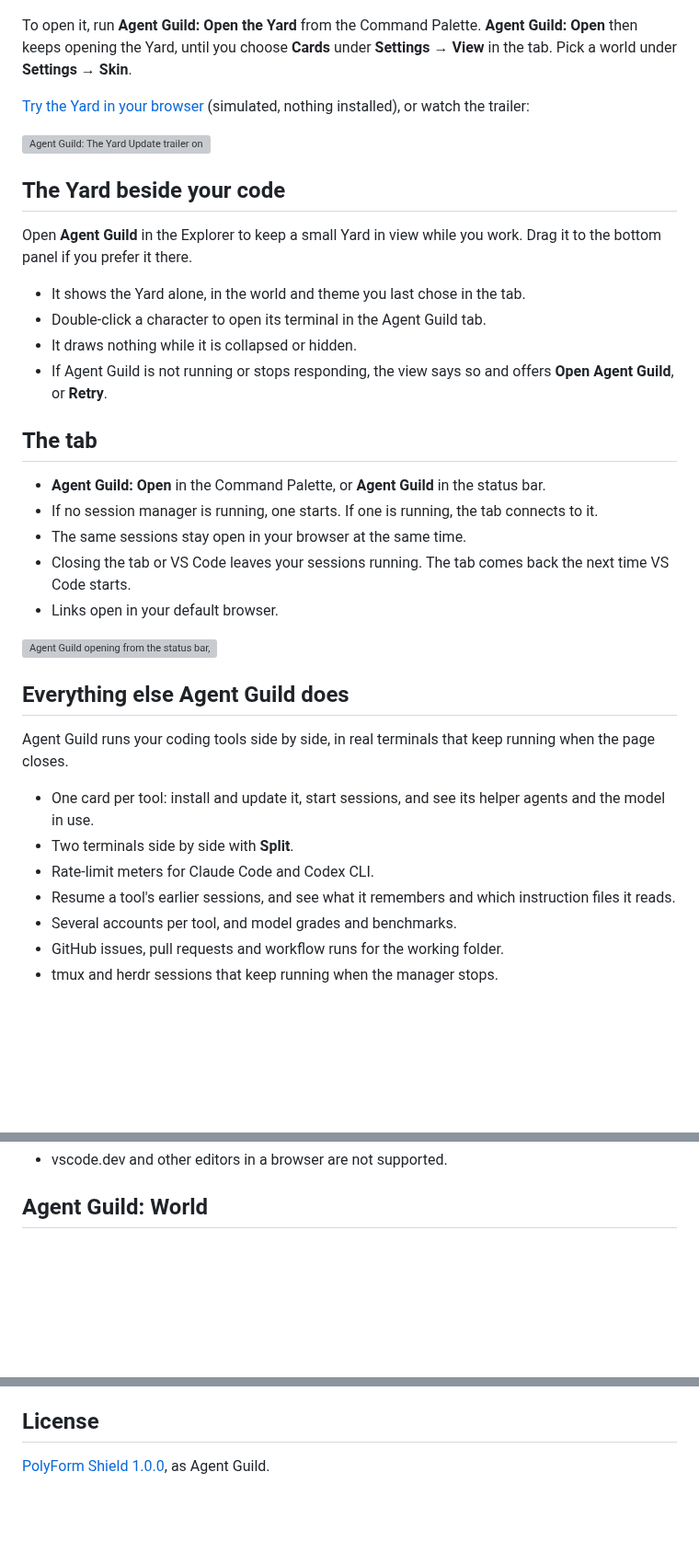
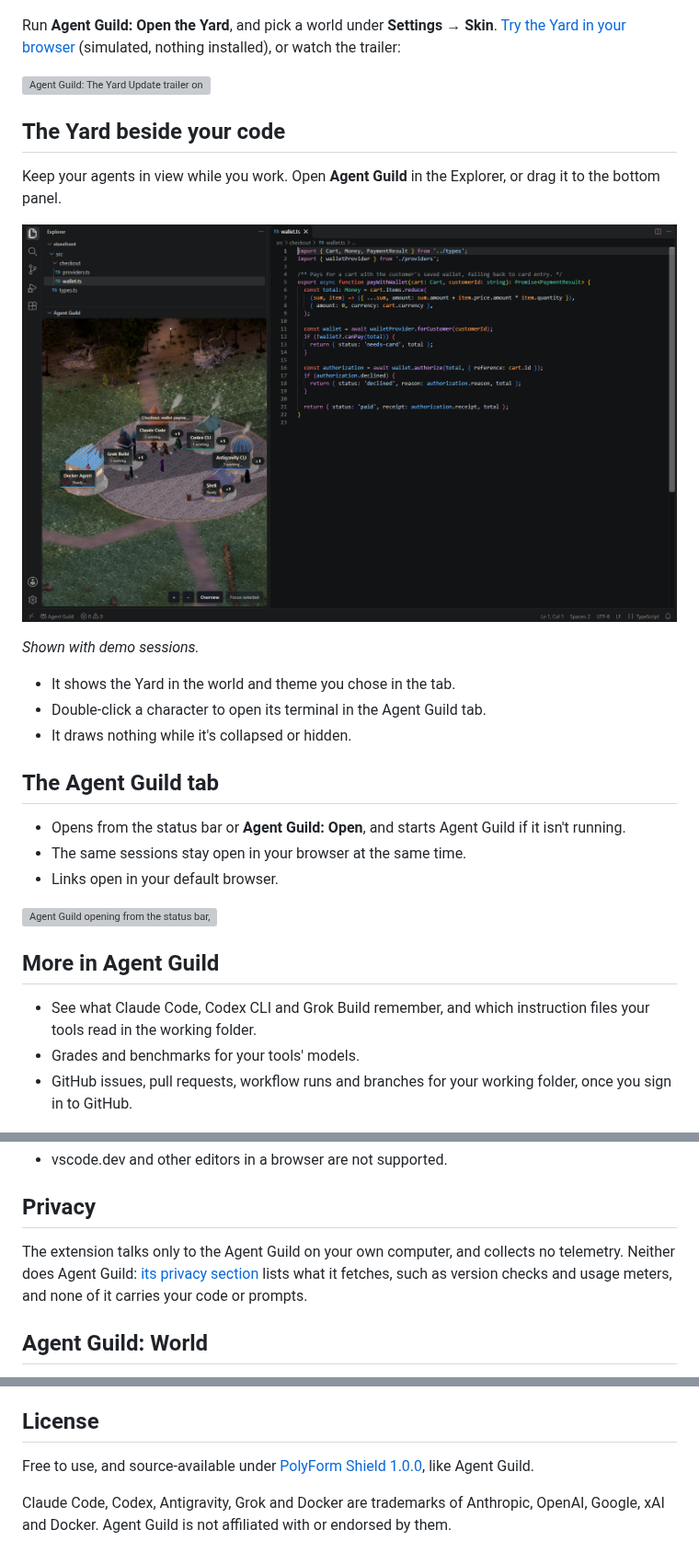
Before and after one commit to oddessentials/agent-guild-vscode, a Markdown page: README.md, 3 parts joined by grey strips. Shown at 92% size. GitHub-like rendering; pictures changed too: media/view.png (added); blank space fills up the shorter version; grey boxes are pictures that could not be loaded.

Commit message:
docs: a store listing that leads with running your coding agents, compares what each tool gets, and shows the Yard beside your code
Co-Authored-By: Claude Opus 5.5 <noreply@anthropic.com>

```diff
--- a/README.md
+++ b/README.md
@@ -14,42 +38,35 @@ Watch your AI coding agents come alive in a 3D world, in a VS Code tab or in a s
 
 ![The same six sessions in each of the six worlds](https://raw.githubusercontent.com/oddessentials/agent-guild-vscode/main/media/worlds.jpg)
 
-To open it, run **Agent Guild: Open the Yard** from the Command Palette. **Agent Guild: Open** then keeps opening the Yard, until you choose **Cards** under **Settings → View** in the tab. Pick a world under **Settings → Skin**.
-
-[Try the Yard in your browser](https://oddessentials.github.io/agent-guild/?view=yard) (simulated, nothing installed), or watch the trailer:
+Run **Agent Guild: Open the Yard**, and pick a world under **Settings → Skin**. [Try the Yard in your browser](https://oddessentials.github.io/agent-guild/?view=yard) (simulated, nothing installed), or watch the trailer:
 
 [![Agent Guild: The Yard Update trailer on YouTube](https://i.ytimg.com/vi/Zttp-vs_6z0/maxresdefault.jpg)](https://www.youtube.com/watch?v=Zttp-vs_6z0)
 
 ## The Yard beside your code
 
-Open **Agent Guild** in the Explorer to keep a small Yard in view while you work. Drag it to the bottom panel if you prefer it there.
+Keep your agents in view while you work. Open **Agent Guild** in the Explorer, or drag it to the bottom panel.
 
-- It shows the Yard alone, in the world and theme you last chose in the tab.
+![VS Code with the Agent Guild view in the Explorer showing the Guild Yard beside a TypeScript file, with Claude Code, Codex CLI, Antigravity CLI, Grok Build and Shell sessions at their halls (demo sessions)](https://raw.githubusercontent.com/oddessentials/agent-guild-vscode/main/media/view.png)
+
+_Shown with demo sessions._
+
+- It shows the Yard in the world and theme you chose in the tab.
 - Double-click a character to open its terminal in the Agent Guild tab.
-- It draws nothing while it is collapsed or hidden.
-- If Agent Guild is not running or stops responding, the view says so and offers **Open Agent Guild**, or **Retry**.
+- It draws nothing while it's collapsed or hidden.
 
-## The tab
+## The Agent Guild tab
 
-- **Agent Guild: Open** in the Command Palette, or **Agent Guild** in the status bar.
-- If no session manager is running, one starts. If one is running, the tab connects to it.
+- Opens from the status bar or **Agent Guild: Open**, and starts Agent Guild if it isn't running.
 - The same sessions stay open in your browser at the same time.
-- Closing the tab or VS Code leaves your sessions running. The tab comes back the next time VS Code starts.
 - Links open in your default browser.
 
 ![Agent Guild opening from the status bar, then a Shell session starting from its card](https://raw.githubusercontent.com/oddessentials/agent-guild-vscode/main/media/demo.gif)
 
-## Everything else Agent Guild does
+## More in Agent Guild
 
-Agent Guild runs your coding tools side by side, in real terminals that keep running when the page closes.
-
-- One card per tool: install and update it, start sessions, and see its helper agents and the model in use.
-- Two terminals side by side with **Split**.
-- Rate-limit meters for Claude Code and Codex CLI.
-- Resume a tool's earlier sessions, and see what it remembers and which instruction files it reads.
-- Several accounts per tool, and model grades and benchmarks.
-- GitHub issues, pull requests and workflow runs for the working folder.
-- tmux and herdr sessions that keep running when the manager stops.
+- See what Claude Code, Codex CLI and Grok Build remember, and which instruction files your tools read in the working folder.
+- Grades and benchmarks for your tools' models.
+- GitHub issues, pull requests, workflow runs and branches for your working folder, once you sign in to GitHub.
 
 ![A Claude Code session's terminal, with its helper agents in the header](https://raw.githubusercontent.com/oddessentials/agent-guild-vscode/main/media/terminal.png)
 
@@ -76,4 +120,8 @@ From 1.0.0 the version follows semantic versioning: a new major version only whe
 - vscode.dev and other editors in a browser are not supported.
+
+## Privacy
+
+The extension talks only to the Agent Guild on your own computer, and collects no telemetry. Neither does Agent Guild: [its privacy section](https://github.com/oddessentials/agent-guild#privacy) lists what it fetches, such as version checks and usage meters, and none of it carries your code or prompts.
 
 ## Agent Guild: World
 
@@ -93,4 +141,6 @@ Pull requests are squash-merged, and their titles are Conventional Commits. Merg
 
 ## License
 
-[PolyForm Shield 1.0.0](LICENSE), as Agent Guild.
+Free to use, and source-available under [PolyForm Shield 1.0.0](LICENSE), like Agent Guild.
+
+Claude Code, Codex, Antigravity, Grok and Docker are trademarks of Anthropic, OpenAI, Google, xAI and Docker. Agent Guild is not affiliated with or endorsed by them.
```
Also changed, not shown: other parts of README.md (+61 -10 lines).
